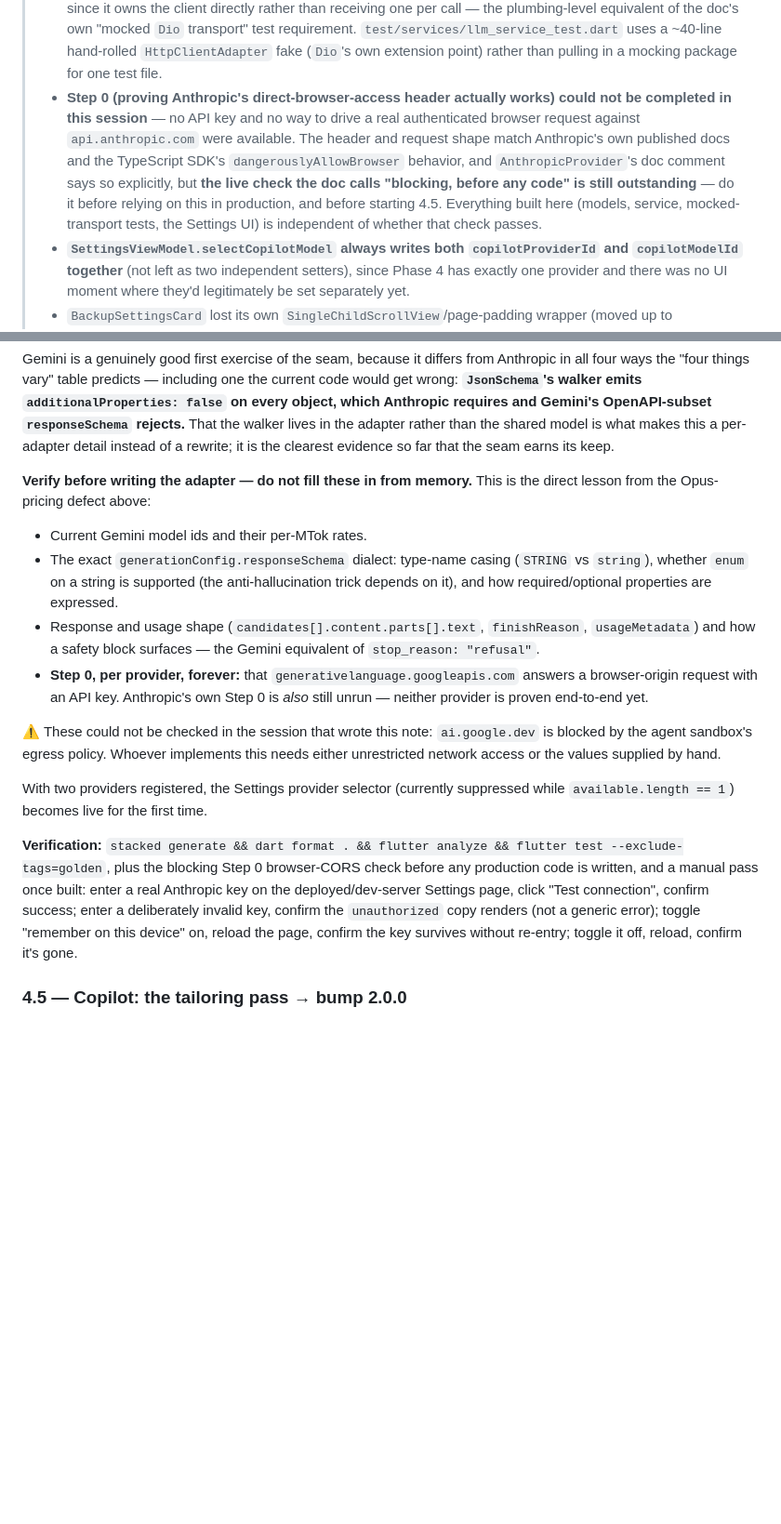
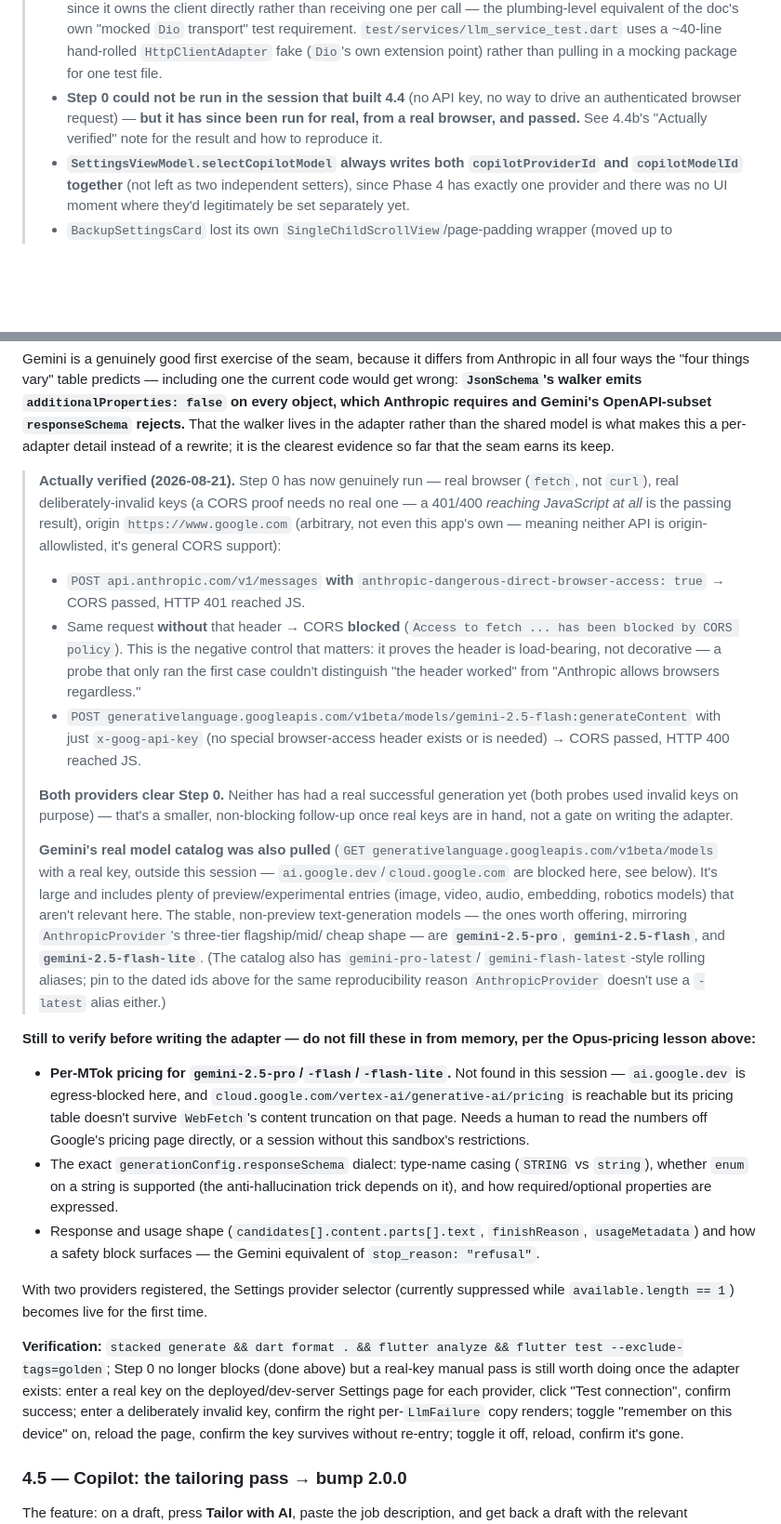
Before and after one commit to IanHeinrich/CVForge, a Markdown page: plan.md, 2 parts joined by grey strips. Shown at 93% size. GitHub-like rendering; blank space fills up the shorter version.

Commit message:
Record Step 0 verification: both providers pass browser-CORS, Anthropic (#39)
header confirmed load-bearing

Real browser fetch() from an arbitrary origin, deliberately invalid keys
(a CORS proof needs no real one — a 401/400 reaching JS is the passing
result): Anthropic's Messages API passes CORS with
anthropic-dangerous-direct-browser-access and is blocked without it (the
negative control that proves the header does something, not just that
Anthropic allows browsers regardless), and Gemini's generateContent
passes CORS with no special header needed. Both providers clear Step 0.

Also records Gemini's real model catalog (pulled with a live key outside
this session, since ai.google.dev is egress-blocked here) and narrows it
to the three stable non-preview text models worth offering:
gemini-2.5-pro/-flash/-flash-lite. Per-MTok pricing for those models is
still an open gap — not found in this session, and explicitly left
unfilled rather than guessed, per the Opus-pricing lesson from the
previous PR.


Claude-Session: https://claude.ai/code/session_01SB3NVNutLfr5U2kngmbKLu

Co-authored-by: Claude <noreply@anthropic.com>

```diff
--- a/plan.md
+++ b/plan.md
@@ -1021,17 +1021,10 @@ new card changes that View's rendered height, regenerate the baseline via
 >   `test/services/llm_service_test.dart` uses a ~40-line hand-rolled
 >   `HttpClientAdapter` fake (`Dio`'s own extension point) rather than
 >   pulling in a mocking package for one test file.
-> - **Step 0 (proving Anthropic's direct-browser-access header actually
->   works) could not be completed in this session** — no API key and no
->   way to drive a real authenticated browser request against
->   `api.anthropic.com` were available. The header and request shape match
->   Anthropic's own published docs and the TypeScript SDK's
->   `dangerouslyAllowBrowser` behavior, and `AnthropicProvider`'s doc
->   comment says so explicitly, but **the live check the doc calls
->   "blocking, before any code" is still outstanding** — do it before
->   relying on this in production, and before starting 4.5. Everything
->   built here (models, service, mocked-transport tests, the Settings UI)
->   is independent of whether that check passes.
+> - **Step 0 could not be run in the session that built 4.4** (no API key,
+>   no way to drive an authenticated browser request) — **but it has since
+>   been run for real, from a real browser, and passed.** See 4.4b's
+>   "Actually verified" note for the result and how to reproduce it.
 > - **`SettingsViewModel.selectCopilotModel` always writes both
 >   `copilotProviderId` and `copilotModelId` together** (not left as two
 >   independent setters), since Phase 4 has exactly one provider and there
@@ -1094,9 +1087,50 @@ walker lives in the adapter rather than the shared model is what makes this
 a per-adapter detail instead of a rewrite; it is the clearest evidence so
 far that the seam earns its keep.
 
-**Verify before writing the adapter — do not fill these in from memory.**
-This is the direct lesson from the Opus-pricing defect above:
-- Current Gemini model ids and their per-MTok rates.
+> **Actually verified (2026-08-21).** Step 0 has now genuinely run — real
+> browser (`fetch`, not `curl`), real deliberately-invalid keys (a CORS
+> proof needs no real one — a 401/400 *reaching JavaScript at all* is the
+> passing result), origin `https://www.google.com` (arbitrary, not even
+> this app's own — meaning neither API is origin-allowlisted, it's general
+> CORS support):
+> - `POST api.anthropic.com/v1/messages` **with**
+>   `anthropic-dangerous-direct-browser-access: true` → CORS passed, HTTP
+>   401 reached JS.
+> - Same request **without** that header → CORS **blocked** (`Access to
+>   fetch ... has been blocked by CORS policy`). This is the negative
+>   control that matters: it proves the header is load-bearing, not
+>   decorative — a probe that only ran the first case couldn't distinguish
+>   "the header worked" from "Anthropic allows browsers regardless."
+> - `POST generativelanguage.googleapis.com/v1beta/models/gemini-2.5-flash:generateContent`
+>   with just `x-goog-api-key` (no special browser-access header exists or
+>   is needed) → CORS passed, HTTP 400 reached JS.
+>
+> **Both providers clear Step 0.** Neither has had a real successful
+> generation yet (both probes used invalid keys on purpose) — that's a
+> smaller, non-blocking follow-up once real keys are in hand, not a gate
+> on writing the adapter.
+>
+> **Gemini's real model catalog was also pulled** (`GET
+> generativelanguage.googleapis.com/v1beta/models` with a real key,
+> outside this session — `ai.google.dev`/`cloud.google.com` are blocked
+> here, see below). It's large and includes plenty of preview/experimental
+> entries (image, video, audio, embedding, robotics models) that aren't
+> relevant here. The stable, non-preview text-generation models — the ones
+> worth offering, mirroring `AnthropicProvider`'s three-tier flagship/mid/
+> cheap shape — are **`gemini-2.5-pro`**, **`gemini-2.5-flash`**, and
+> **`gemini-2.5-flash-lite`**. (The catalog also has `gemini-pro-latest`/
+> `gemini-flash-latest`-style rolling aliases; pin to the dated ids above
+> for the same reproducibility reason `AnthropicProvider` doesn't use a
+> `-latest` alias either.)
+
+**Still to verify before writing the adapter — do not fill these in from
+memory, per the Opus-pricing lesson above:**
+- **Per-MTok pricing for `gemini-2.5-pro`/`-flash`/`-flash-lite`.** Not
+  found in this session — `ai.google.dev` is egress-blocked here, and
+  `cloud.google.com/vertex-ai/generative-ai/pricing` is reachable but its
+  pricing table doesn't survive `WebFetch`'s content truncation on that
+  page. Needs a human to read the numbers off Google's pricing page
+  directly, or a session without this sandbox's restrictions.
 - The exact `generationConfig.responseSchema` dialect: type-name casing
   (`STRING` vs `string`), whether `enum` on a string is supported (the
   anti-hallucination trick depends on it), and how required/optional
@@ -1104,24 +1138,16 @@ This is the direct lesson from the Opus-pricing defect above:
 - Response and usage shape (`candidates[].content.parts[].text`,
   `finishReason`, `usageMetadata`) and how a safety block surfaces — the
   Gemini equivalent of `stop_reason: "refusal"`.
-- **Step 0, per provider, forever:** that `generativelanguage.googleapis.com`
-  answers a browser-origin request with an API key. Anthropic's own Step 0
-  is *also* still unrun — neither provider is proven end-to-end yet.
-
-⚠️ These could not be checked in the session that wrote this note:
-`ai.google.dev` is blocked by the agent sandbox's egress policy. Whoever
-implements this needs either unrestricted network access or the values
-supplied by hand.
 
 With two providers registered, the Settings provider selector (currently
 suppressed while `available.length == 1`) becomes live for the first time.
 
 **Verification:** `stacked generate && dart format . && flutter analyze &&
-flutter test --exclude-tags=golden`, plus the blocking Step 0 browser-CORS
-check before any production code is written, and a manual pass once built:
-enter a real Anthropic key on the deployed/dev-server Settings page, click
-"Test connection", confirm success; enter a deliberately invalid key,
-confirm the `unauthorized` copy renders (not a generic error); toggle
+flutter test --exclude-tags=golden`; Step 0 no longer blocks (done above)
+but a real-key manual pass is still worth doing once the adapter exists:
+enter a real key on the deployed/dev-server Settings page for each
+provider, click "Test connection", confirm success; enter a deliberately
+invalid key, confirm the right per-`LlmFailure` copy renders; toggle
 "remember on this device" on, reload the page, confirm the key survives
 without re-entry; toggle it off, reload, confirm it's gone.
 
```
